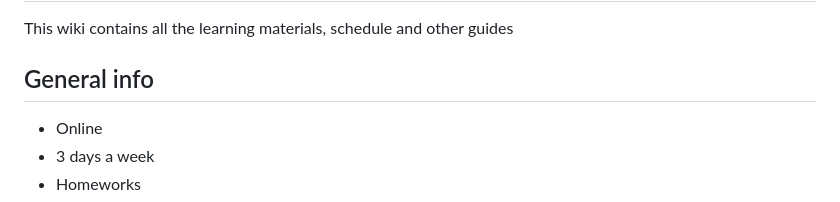
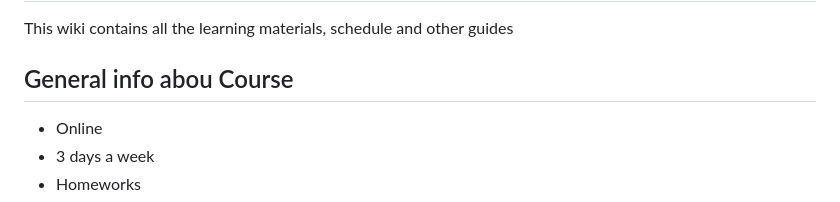
Before and after one commit to macoto00/Frontend-Developer-Code-Lessons, a Markdown page: README.md, the part around the change. Rendered like a GitHub page.

```diff
--- a/README.md
+++ b/README.md
@@ -1,7 +1,7 @@
 # Welcome to WIKI!
 This wiki contains all the learning materials, schedule and other guides
 
-## General info
+## General info abou Course
 - Online
 - 3 days a week
 - Homeworks
```
